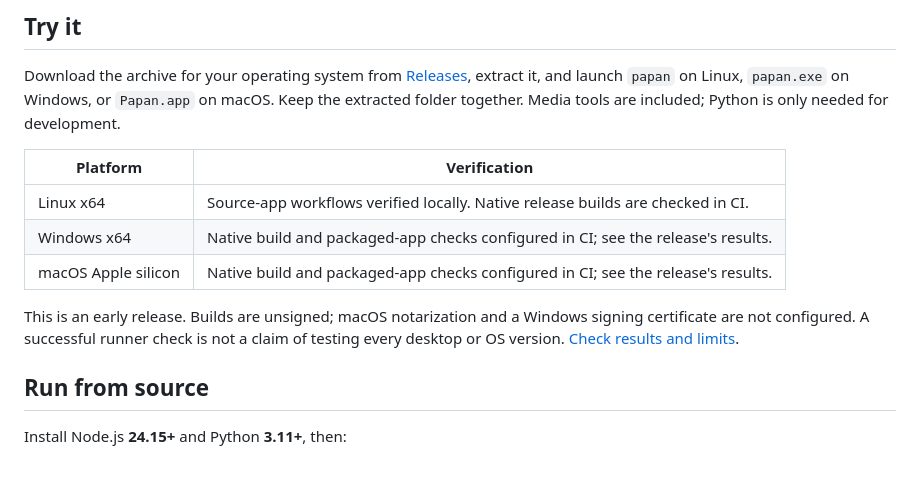
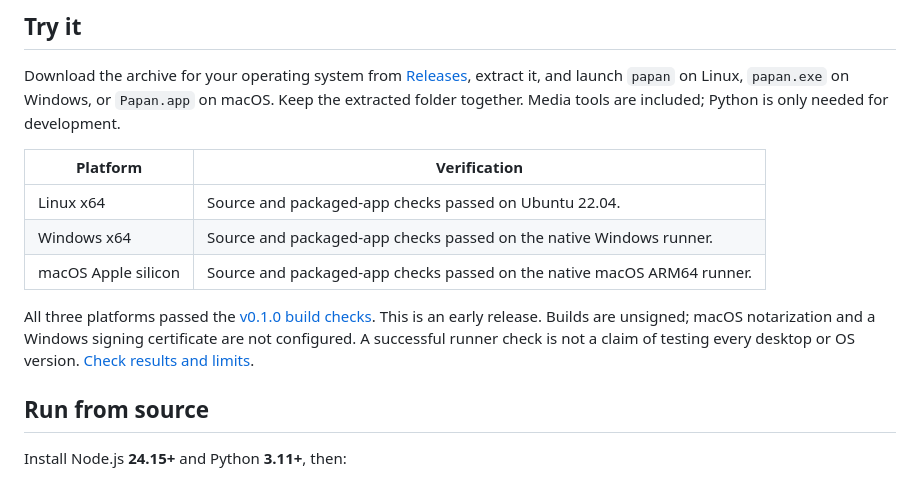
Before and after one commit to chelij/papan, a Markdown page: README.md, the part around the change. Drawn GitHub-style.

Commit message:
Record verified native platform results [skip ci]

```diff
--- a/README.md
+++ b/README.md
@@ -37,11 +37,11 @@ Download the archive for your operating system from [Releases](https://github.co
 
 | Platform | Verification |
 | --- | --- |
-| Linux x64 | Source-app workflows verified locally. Native release builds are checked in CI. |
-| Windows x64 | Native build and packaged-app checks configured in CI; see the release's results. |
-| macOS Apple silicon | Native build and packaged-app checks configured in CI; see the release's results. |
+| Linux x64 | Source and packaged-app checks passed on Ubuntu 22.04. |
+| Windows x64 | Source and packaged-app checks passed on the native Windows runner. |
+| macOS Apple silicon | Source and packaged-app checks passed on the native macOS ARM64 runner. |
 
-This is an early release. Builds are unsigned; macOS notarization and a Windows signing certificate are not configured. A successful runner check is not a claim of testing every desktop or OS version. [Check results and limits](docs/verification.md).
+All three platforms passed the [v0.1.0 build checks](https://github.com/chelij/papan/actions/runs/36526731016). This is an early release. Builds are unsigned; macOS notarization and a Windows signing certificate are not configured. A successful runner check is not a claim of testing every desktop or OS version. [Check results and limits](docs/verification.md).
 
 ## Run from source
 
```
Also changed, not shown: docs/verification.md (+12 -0 lines).
